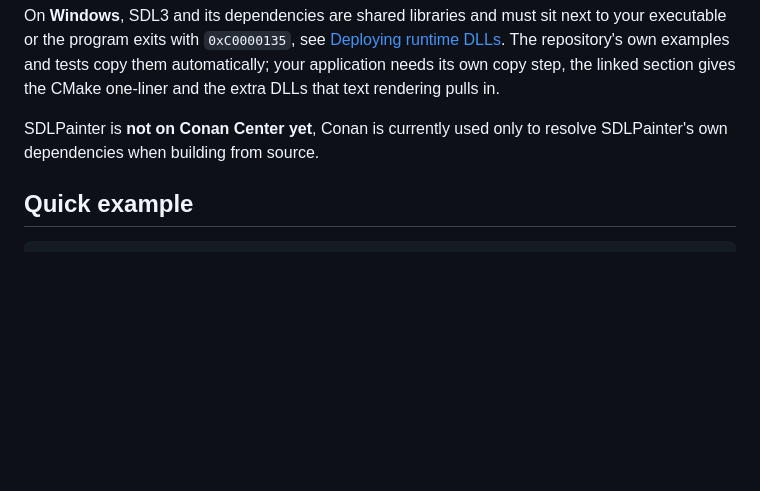
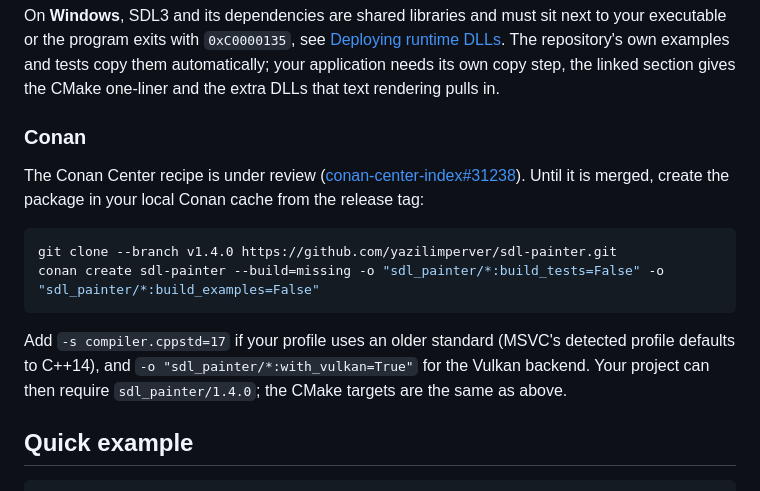
Before and after one commit to yazilimperver/sdl-painter, a Markdown page: README.md, the part around the change. Rendered like a GitHub page; blank space fills up the shorter version.

Commit message:
docs: README'ye Conan Center inceleme notu ve kaynaktan Conan paketi tarifi eklendi, CCI dal adı düzeltildi [skip ci]

````diff
--- a/README.md
+++ b/README.md
@@ -165,8 +165,22 @@ The repository's own examples and tests copy them automatically; your
 application needs its own copy step, the linked section gives the CMake
 one-liner and the extra DLLs that text rendering pulls in.
 
-SDLPainter is **not on Conan Center yet**, Conan is currently used only to
-resolve SDLPainter's own dependencies when building from source.
+### Conan
+
+The Conan Center recipe is under review
+([conan-center-index#31238](https://github.com/conan-io/conan-center-index/pull/31238)).
+Until it is merged, create the package in your local Conan cache from the
+release tag:
+
+```bash
+git clone --branch v1.4.0 https://github.com/yazilimperver/sdl-painter.git
+conan create sdl-painter --build=missing -o "sdl_painter/*:build_tests=False" -o "sdl_painter/*:build_examples=False"
+```
+
+Add `-s compiler.cppstd=17` if your profile uses an older standard (MSVC's
+detected profile defaults to C++14), and `-o "sdl_painter/*:with_vulkan=True"`
+for the Vulkan backend. Your project can then require `sdl_painter/1.4.0`; the
+CMake targets are the same as above.
 
 ## Quick example
 
````
Also changed, not shown: README.tr.md (+16 -2 lines), packaging/conan-center/README.md (+1 -1 lines).
